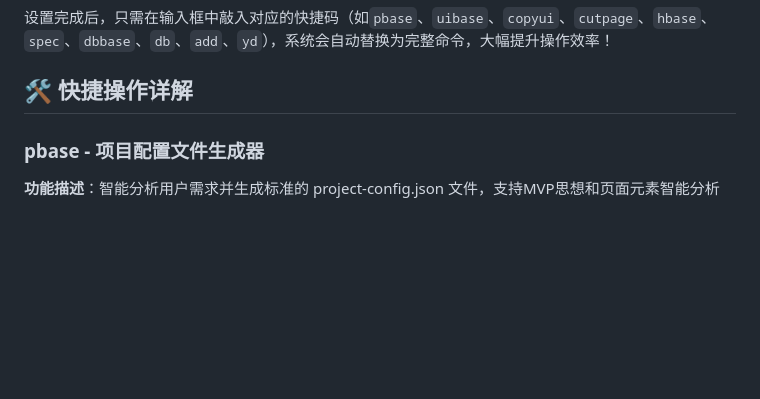
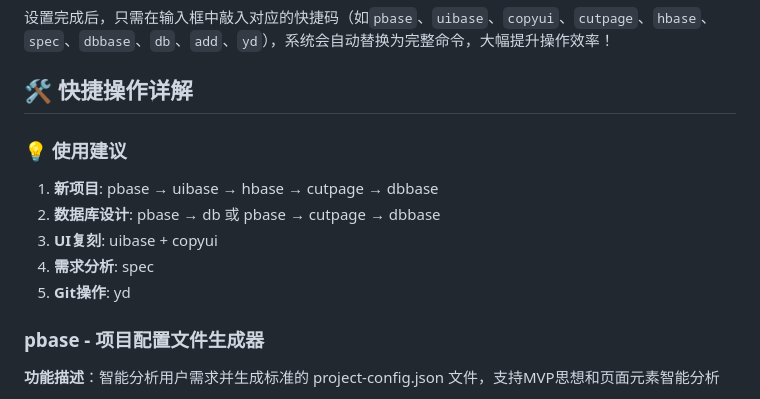
Before and after one commit to ruhua2024/NiceEasyAI, a Markdown page: README.md, the part around the change. GitHub-like rendering; blank space fills up the shorter version.

```diff
--- a/README.md
+++ b/README.md
@@ -93,6 +93,13 @@ git submodule update --init --recursive
 
 
 ## 🛠️ 快捷操作详解
+
+### 💡 使用建议
+1. **新项目**: pbase → uibase → hbase → cutpage → dbbase
+2. **数据库设计**: pbase → db 或 pbase → cutpage → dbbase
+3. **UI复刻**: uibase + copyui
+4. **需求分析**: spec
+5. **Git操作**: yd
 
 ### pbase - 项目配置文件生成器
 
```
Also changed, not shown: .QuickAction.index.md (added, +51 -0 lines).
